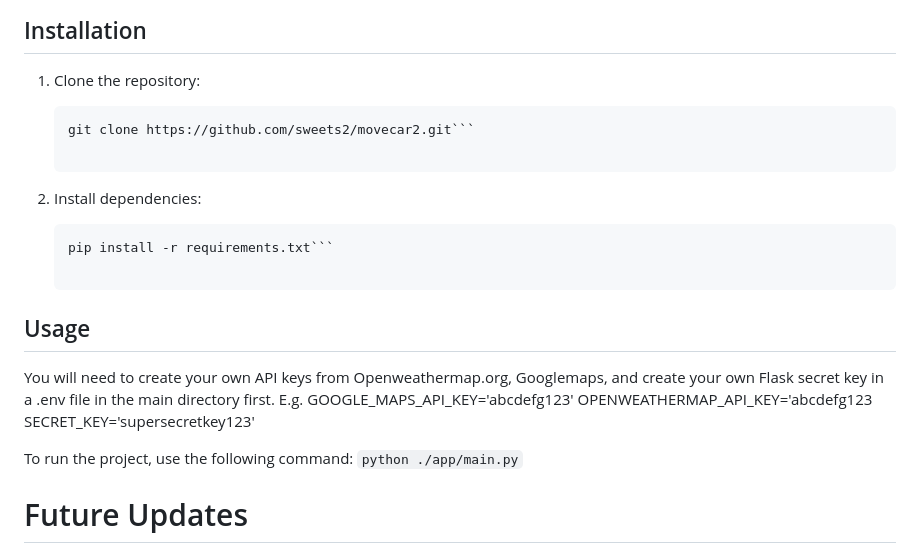
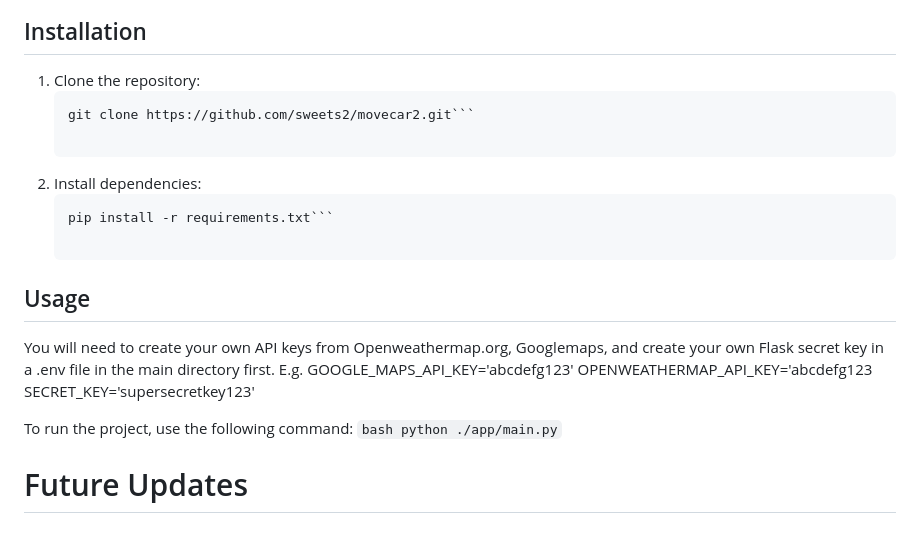
Before and after one commit to sweets2/movecar2, a Markdown page: README.md, the part around the change. Rendered like a GitHub page.

````diff
--- a/README.md
+++ b/README.md
@@ -23,12 +23,10 @@ Here's how it works in more detail:
 ## Installation
 
 1. Clone the repository:
-
     ```bash
     git clone https://github.com/sweets2/movecar2.git```
 
 2. Install dependencies:
-
     ```bash
     pip install -r requirements.txt```
 
@@ -41,7 +39,8 @@ OPENWEATHERMAP_API_KEY='abcdefg123
 SECRET_KEY='supersecretkey123'
 
 To run the project, use the following command:
-    `python ./app/main.py`
+    ```bash
+    python ./app/main.py```
 
 # Future Updates
 Future updates will include:
````
